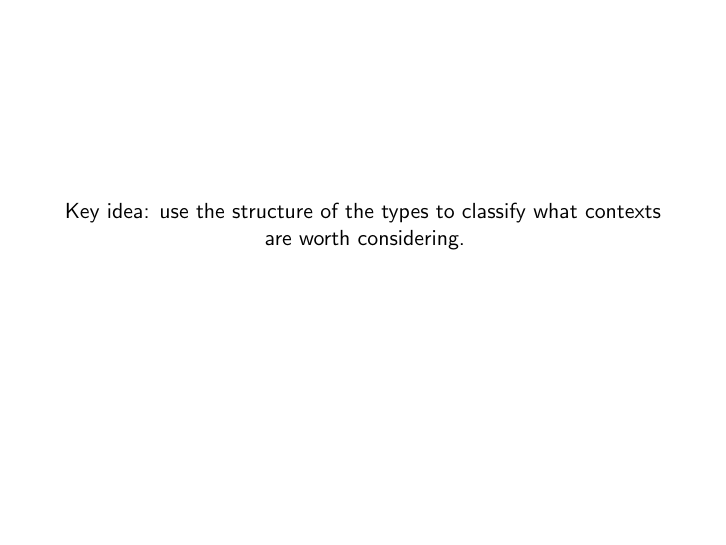
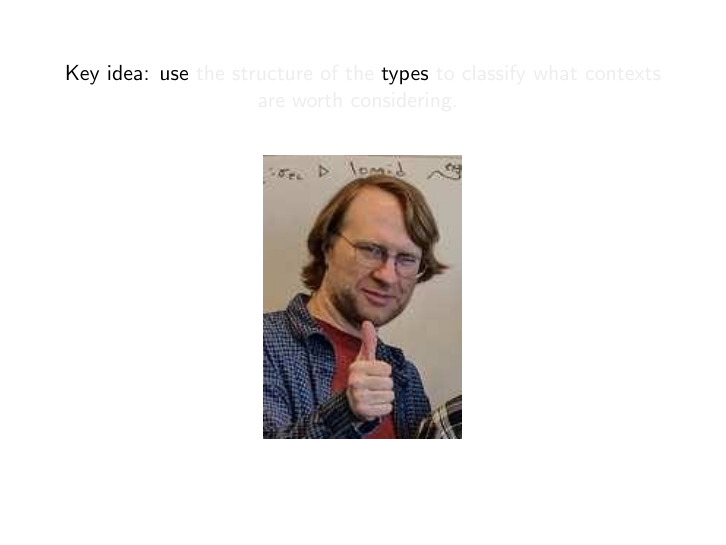
Before and after one commit to jozefg/undergraduate-thesis, LaTeX slides (slides/meeting-of-the-minds.tex): page 18 of 18 before the commit and page 19 of 19 after it. Compiled offline with pdfLaTeX.

Commit message:
Not sure if I can use this joke but it makes me chuckle

```diff
--- a/slides/meeting-of-the-minds.tex
+++ b/slides/meeting-of-the-minds.tex
@@ -14,6 +14,8 @@
 \definecolor{CobaltBlue}{RGB}{0,71,171}
 \definecolor{FireBrick}{RGB}{228,34,23}
 \definecolor{Alabaster}{RGB}{250,250,250}
+
+\definecolor{PaleGray}{gray}{0.93}
 
 \setbeamertemplate{navigation symbols}{}
 \setbeamertemplate{headline}{}
@@ -118,8 +120,13 @@
 
 \begin{frame}
   \centering
-  Key idea: use the structure of the types to classify what contexts
-  are worth considering.
+  Key idea: use {\color<2>{PaleGray} the structure of the} types
+  {\color<2>{PaleGray} to classify what contexts are worth considering.}
+  \pause
+  \bigskip
+
+  \begin{figure}
+    \includegraphics[height=5cm,keepaspectratio]{happy-karl}
+  \end{figure}
 \end{frame}
-
 \end{document}
```
Also changed, not shown: slides/happy-karl.png (added).
